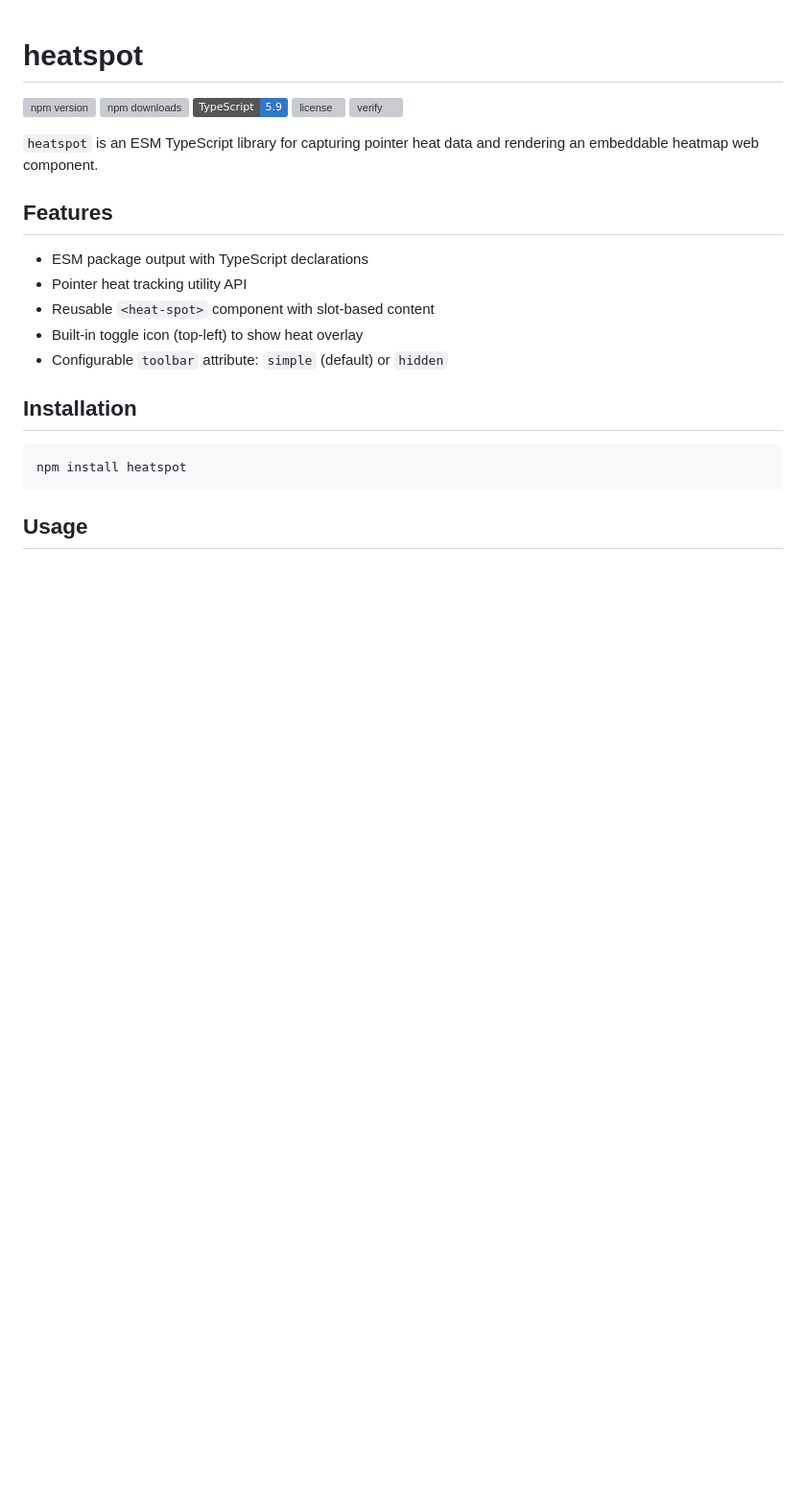
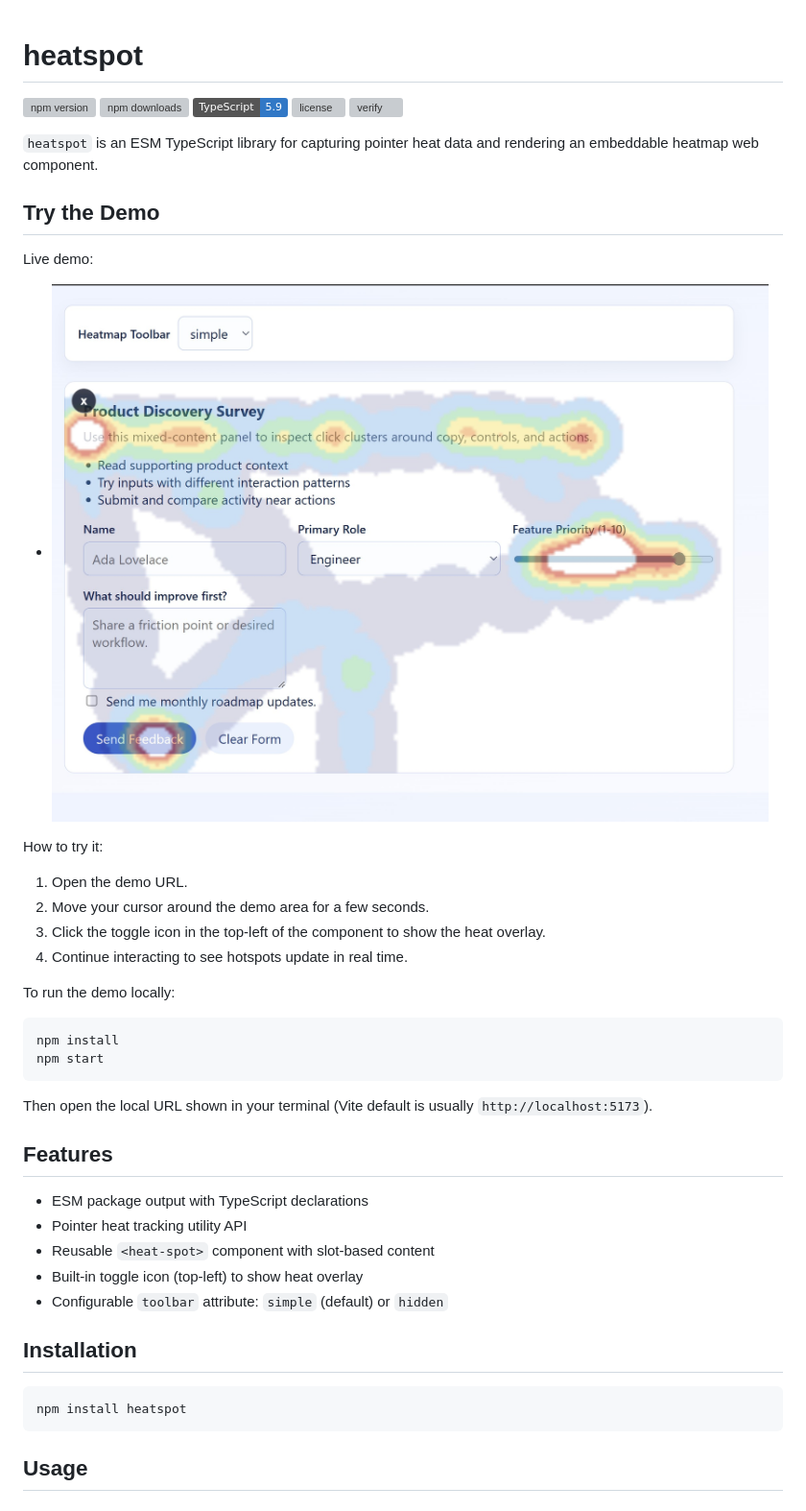
Before and after one commit to Davidhanson90/heatspot, a Markdown page: README.md, the part around one of its changes. Shown at 96% size. Rendered like a GitHub page; badges without logos; blank space fills up the shorter version; grey boxes are pictures that could not be loaded.

Commit message:
Add demo to the readme

````diff
--- a/README.md
+++ b/README.md
@@ -7,6 +7,28 @@
 [![verify](https://github.com/Davidhanson90/heatspot/actions/workflows/verify-main.yml/badge.svg)](https://github.com/Davidhanson90/heatspot/actions/workflows/verify-main.yml)
 
 `heatspot` is an ESM TypeScript library for capturing pointer heat data and rendering an embeddable heatmap web component.
+
+## Try the Demo
+
+Live demo:
+
+- [![heatspot demo](https://raw.githubusercontent.com/Davidhanson90/heatspot/main/assets/example.jpg)](https://davidhanson90.github.io/heatspot/)
+
+How to try it:
+
+1. Open the demo URL.
+2. Move your cursor around the demo area for a few seconds.
+3. Click the toggle icon in the top-left of the component to show the heat overlay.
+4. Continue interacting to see hotspots update in real time.
+
+To run the demo locally:
+
+```bash
+npm install
+npm start
+```
+
+Then open the local URL shown in your terminal (Vite default is usually `http://localhost:5173`).
 
 ## Features
 
````
Also changed, not shown: other parts of README.md (+0 -4 lines).
